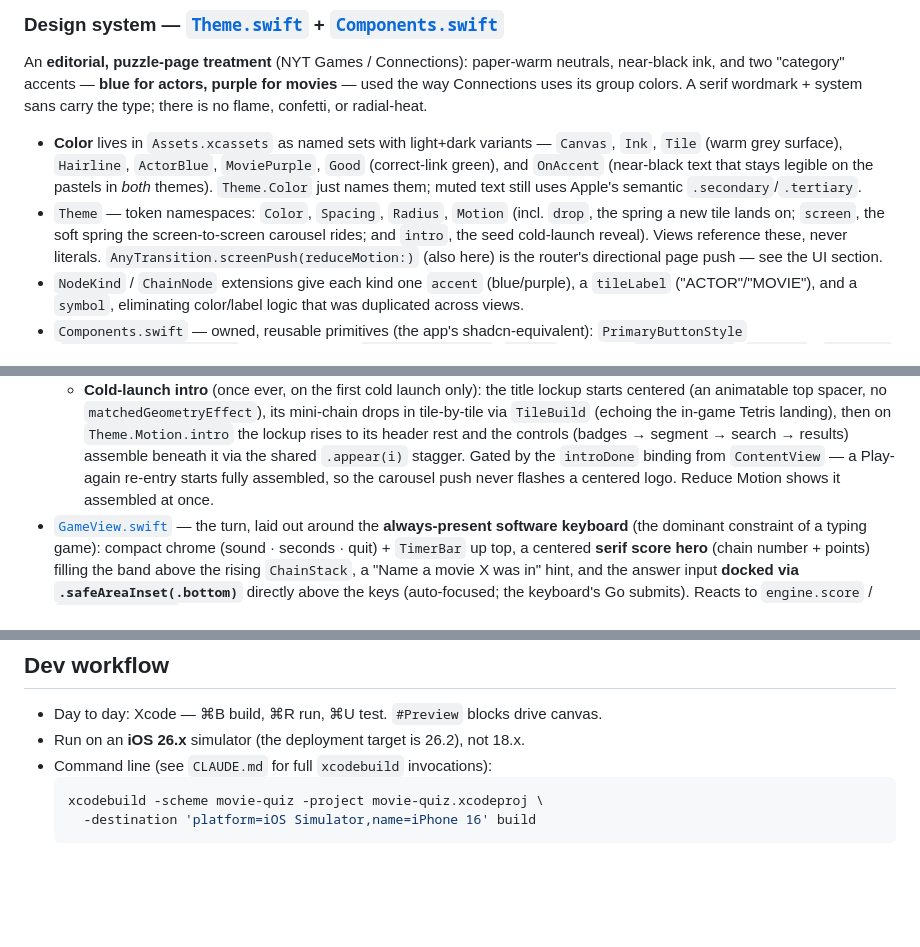
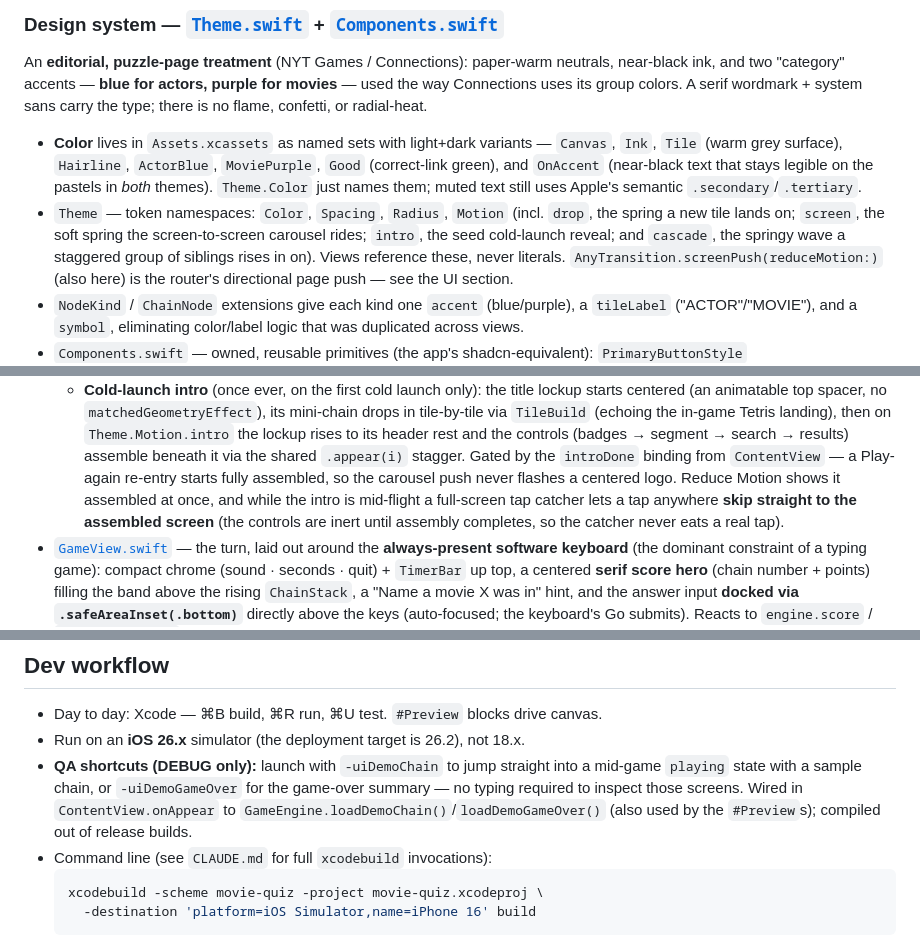
Before and after one commit to abematt/movie-chain, a Markdown page: docs/ARCHITECTURE.md, 3 parts joined by grey strips. GitHub-like rendering; blank space fills up the shorter version.

````diff
--- a/docs/ARCHITECTURE.md
+++ b/docs/ARCHITECTURE.md
@@ -236,7 +252,8 @@ system sans carry the type; there is no flame, confetti, or radial-heat.
   muted text still uses Apple's semantic `.secondary`/`.tertiary`.
 - `Theme` — token namespaces: `Color`, `Spacing`, `Radius`, `Motion` (incl.
   `drop`, the spring a new tile lands on; `screen`, the soft spring the
-  screen-to-screen carousel rides; and `intro`, the seed cold-launch reveal).
+  screen-to-screen carousel rides; `intro`, the seed cold-launch reveal; and
+  `cascade`, the springy wave a staggered group of siblings rises in on).
   Views reference these, never literals. `AnyTransition.screenPush(reduceMotion:)`
   (also here) is the router's directional page push — see the UI section.
 - `NodeKind` / `ChainNode` extensions give each kind one `accent` (blue/purple),
@@ -310,7 +327,10 @@ system sans carry the type; there is no flame, confetti, or radial-heat.
     the controls (badges → segment → search → results) assemble beneath it via
     the shared `.appear(i)` stagger. Gated by the `introDone` binding from
     `ContentView` — a Play-again re-entry starts fully assembled, so the carousel
-    push never flashes a centered logo. Reduce Motion shows it assembled at once.
+    push never flashes a centered logo. Reduce Motion shows it assembled at once,
+    and while the intro is mid-flight a full-screen tap catcher lets a tap
+    anywhere **skip straight to the assembled screen** (the controls are inert
+    until assembly completes, so the catcher never eats a real tap).
 - [`GameView.swift`](../movie-quiz/GameView.swift) — the turn, laid out around the
   **always-present software keyboard** (the dominant constraint of a typing game):
   compact chrome (sound · seconds · quit) + `TimerBar` up top, a centered **serif
@@ -381,6 +401,11 @@ implement `MovieDataProvider`; new screens read observable state and call method
 
 - Day to day: Xcode — ⌘B build, ⌘R run, ⌘U test. `#Preview` blocks drive canvas.
 - Run on an **iOS 26.x** simulator (the deployment target is 26.2), not 18.x.
+- **QA shortcuts (DEBUG only):** launch with `-uiDemoChain` to jump straight into
+  a mid-game `playing` state with a sample chain, or `-uiDemoGameOver` for the
+  game-over summary — no typing required to inspect those screens. Wired in
+  `ContentView.onAppear` to `GameEngine.loadDemoChain()`/`loadDemoGameOver()`
+  (also used by the `#Preview`s); compiled out of release builds.
 - Command line (see `CLAUDE.md` for full `xcodebuild` invocations):
   ```bash
   xcodebuild -scheme movie-quiz -project movie-quiz.xcodeproj \
````
Also changed, not shown: other parts of docs/ARCHITECTURE.md (+25 -9 lines), CLAUDE.md (+4 -0 lines).
